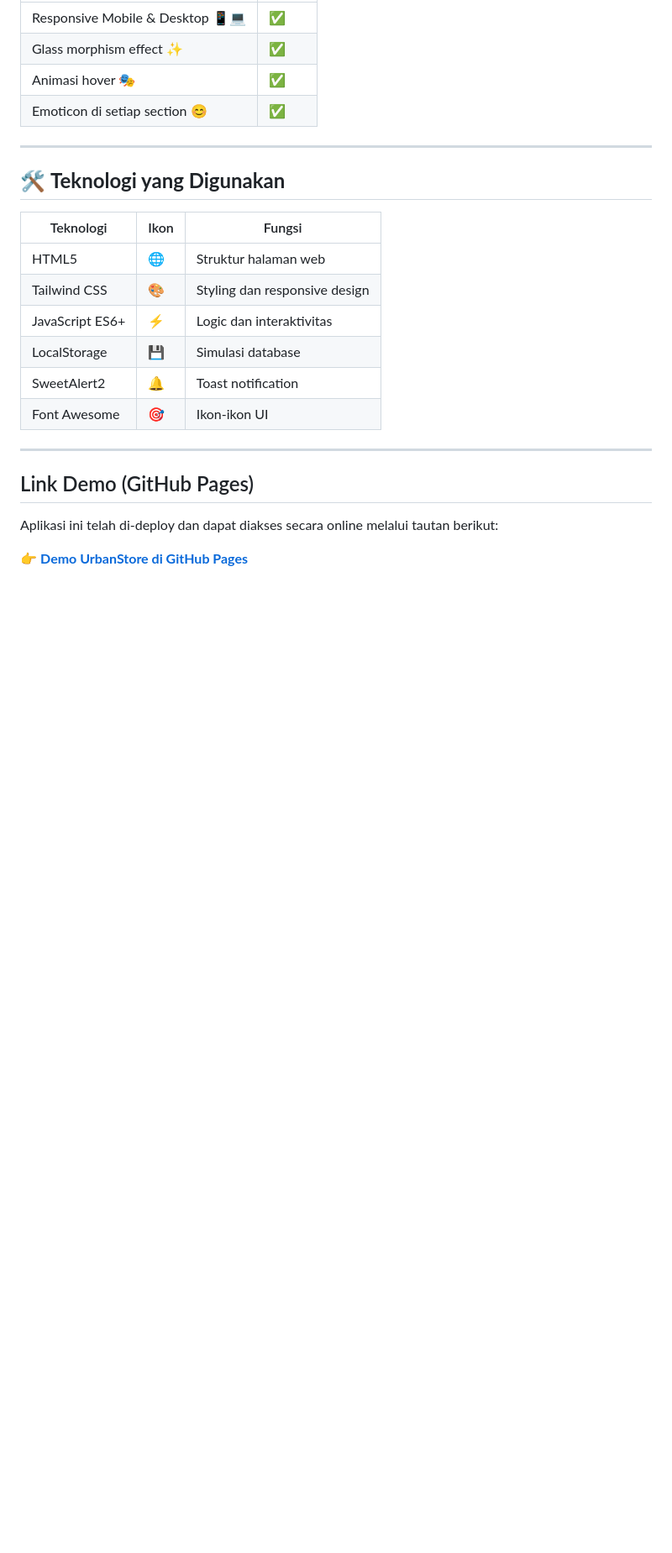
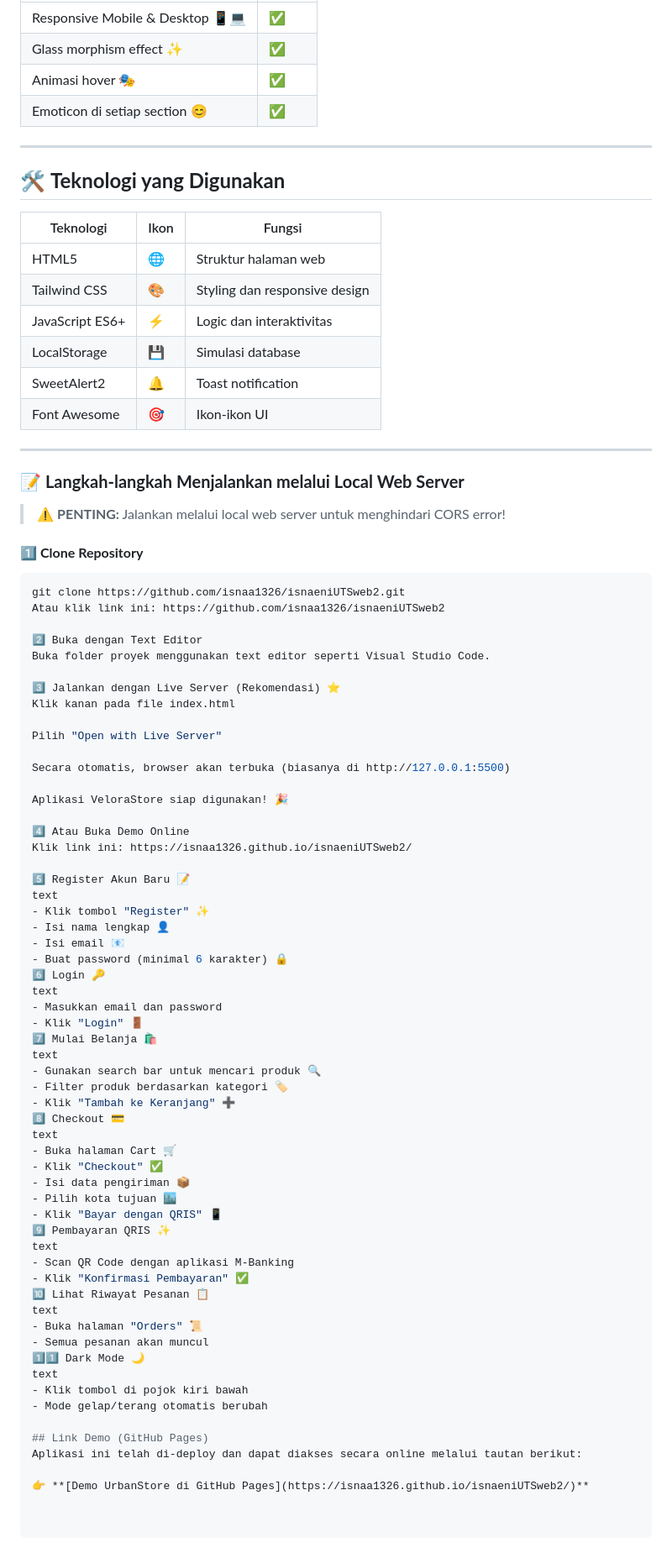
Before and after one commit to isnaa1326/isnaeniUTSweb2, a Markdown page: README.md, the part around the change. Shown at 84% size. GitHub-like rendering; blank space fills up the shorter version.

````diff
--- a/README.md
+++ b/README.md
@@ -97,7 +97,64 @@
 | Font Awesome | 🎯 | Ikon-ikon UI |
 
 ---
+### 📝 **Langkah-langkah Menjalankan melalui Local Web Server**
 
+> ⚠️ **PENTING:** Jalankan melalui local web server untuk menghindari CORS error!
+
+#### 1️⃣ **Clone Repository**
+```bash
+git clone https://github.com/isnaa1326/isnaeniUTSweb2.git
+Atau klik link ini: https://github.com/isnaa1326/isnaeniUTSweb2
+
+2️⃣ Buka dengan Text Editor
+Buka folder proyek menggunakan text editor seperti Visual Studio Code.
+
+3️⃣ Jalankan dengan Live Server (Rekomendasi) ⭐
+Klik kanan pada file index.html
+
+Pilih "Open with Live Server"
+
+Secara otomatis, browser akan terbuka (biasanya di http://127.0.0.1:5500)
+
+Aplikasi VeloraStore siap digunakan! 🎉
+
+4️⃣ Atau Buka Demo Online
+Klik link ini: https://isnaa1326.github.io/isnaeniUTSweb2/
+
+5️⃣ Register Akun Baru 📝
+text
+- Klik tombol "Register" ✨
+- Isi nama lengkap 👤
+- Isi email 📧
+- Buat password (minimal 6 karakter) 🔒
+6️⃣ Login 🔑
+text
+- Masukkan email dan password
+- Klik "Login" 🚪
+7️⃣ Mulai Belanja 🛍️
+text
+- Gunakan search bar untuk mencari produk 🔍
+- Filter produk berdasarkan kategori 🏷️
+- Klik "Tambah ke Keranjang" ➕
+8️⃣ Checkout 💳
+text
+- Buka halaman Cart 🛒
+- Klik "Checkout" ✅
+- Isi data pengiriman 📦
+- Pilih kota tujuan 🏙️
+- Klik "Bayar dengan QRIS" 📱
+9️⃣ Pembayaran QRIS ✨
+text
+- Scan QR Code dengan aplikasi M-Banking
+- Klik "Konfirmasi Pembayaran" ✅
+🔟 Lihat Riwayat Pesanan 📋
+text
+- Buka halaman "Orders" 📜
+- Semua pesanan akan muncul
+1️⃣1️⃣ Dark Mode 🌙
+text
+- Klik tombol di pojok kiri bawah
+- Mode gelap/terang otomatis berubah
 
 ## Link Demo (GitHub Pages)
 Aplikasi ini telah di-deploy dan dapat diakses secara online melalui tautan berikut:
````
